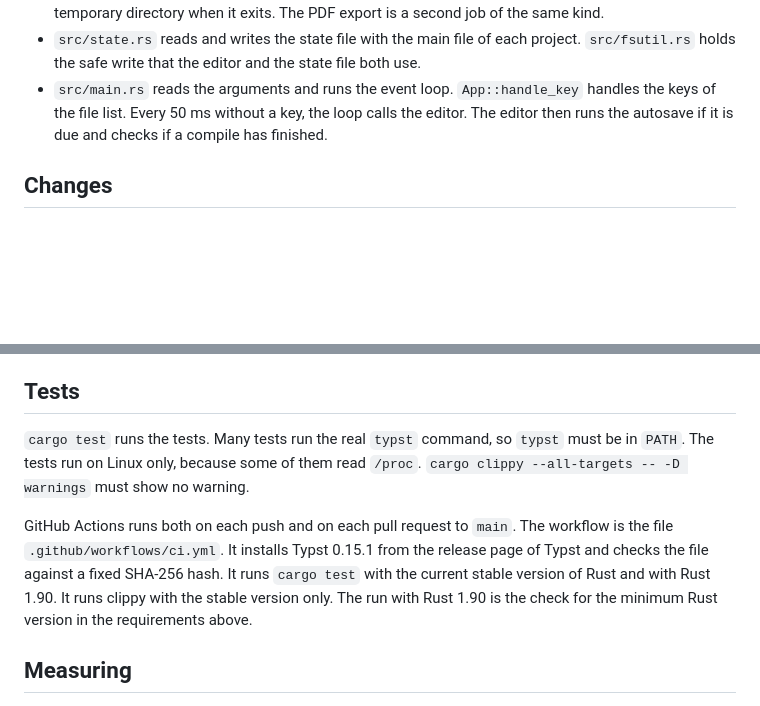
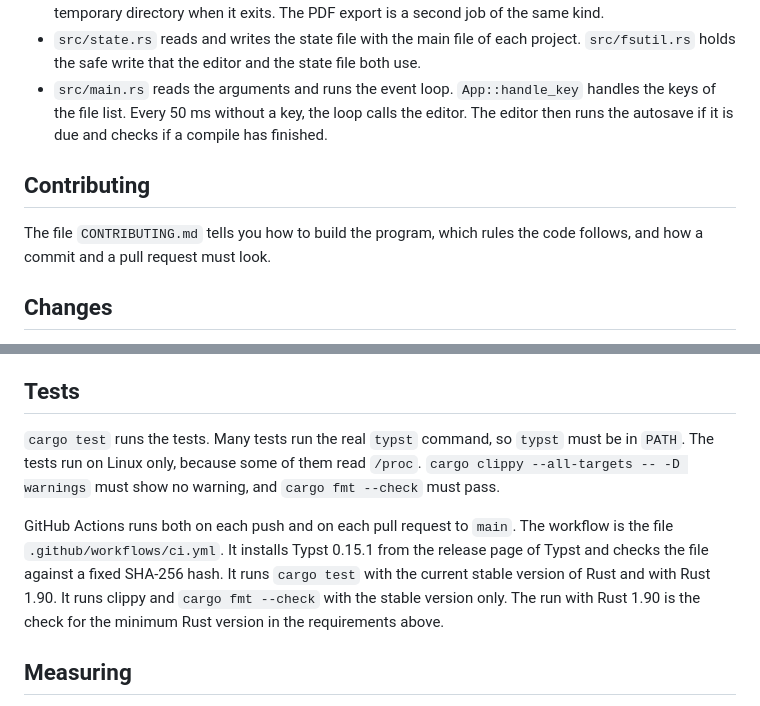
Before and after one commit to Orpheus-21/lazytypst, a Markdown page: README.md, 2 parts joined by grey strips. Drawn GitHub-style; blank space fills up the shorter version.

Commit message:
Add a contribution guide
Add CONTRIBUTING.md and link it from the README. The README
also names the format check that CI now runs.

Closes #26

```diff
--- a/README.md
+++ b/README.md
@@ -134,6 +134,10 @@ Save rules:
 - `src/state.rs` reads and writes the state file with the main file of each project. `src/fsutil.rs` holds the safe write that the editor and the state file both use.
 - `src/main.rs` reads the arguments and runs the event loop. `App::handle_key` handles the keys of the file list. Every 50 ms without a key, the loop calls the editor. The editor then runs the autosave if it is due and checks if a compile has finished.
 
+## Contributing
+
+The file `CONTRIBUTING.md` tells you how to build the program, which rules the code follows, and how a commit and a pull request must look.
+
 ## Changes
 
 The file `CHANGELOG.md` lists the changes that a user can see, for each version. Each change that a user can see adds one line under `Unreleased` there.
@@ -146,9 +150,9 @@ A manual run of the workflow is a dry run. It builds and checks the archive and
 
 ## Tests
 
-`cargo test` runs the tests. Many tests run the real `typst` command, so `typst` must be in `PATH`. The tests run on Linux only, because some of them read `/proc`. `cargo clippy --all-targets -- -D warnings` must show no warning.
+`cargo test` runs the tests. Many tests run the real `typst` command, so `typst` must be in `PATH`. The tests run on Linux only, because some of them read `/proc`. `cargo clippy --all-targets -- -D warnings` must show no warning, and `cargo fmt --check` must pass.
 
-GitHub Actions runs both on each push and on each pull request to `main`. The workflow is the file `.github/workflows/ci.yml`. It installs Typst 0.15.1 from the release page of Typst and checks the file against a fixed SHA-256 hash. It runs `cargo test` with the current stable version of Rust and with Rust 1.90. It runs clippy with the stable version only. The run with Rust 1.90 is the check for the minimum Rust version in the requirements above.
+GitHub Actions runs both on each push and on each pull request to `main`. The workflow is the file `.github/workflows/ci.yml`. It installs Typst 0.15.1 from the release page of Typst and checks the file against a fixed SHA-256 hash. It runs `cargo test` with the current stable version of Rust and with Rust 1.90. It runs clippy and `cargo fmt --check` with the stable version only. The run with Rust 1.90 is the check for the minimum Rust version in the requirements above.
 
 ## Measuring
 
```
Also changed, not shown: CONTRIBUTING.md (added, +47 -0 lines).
